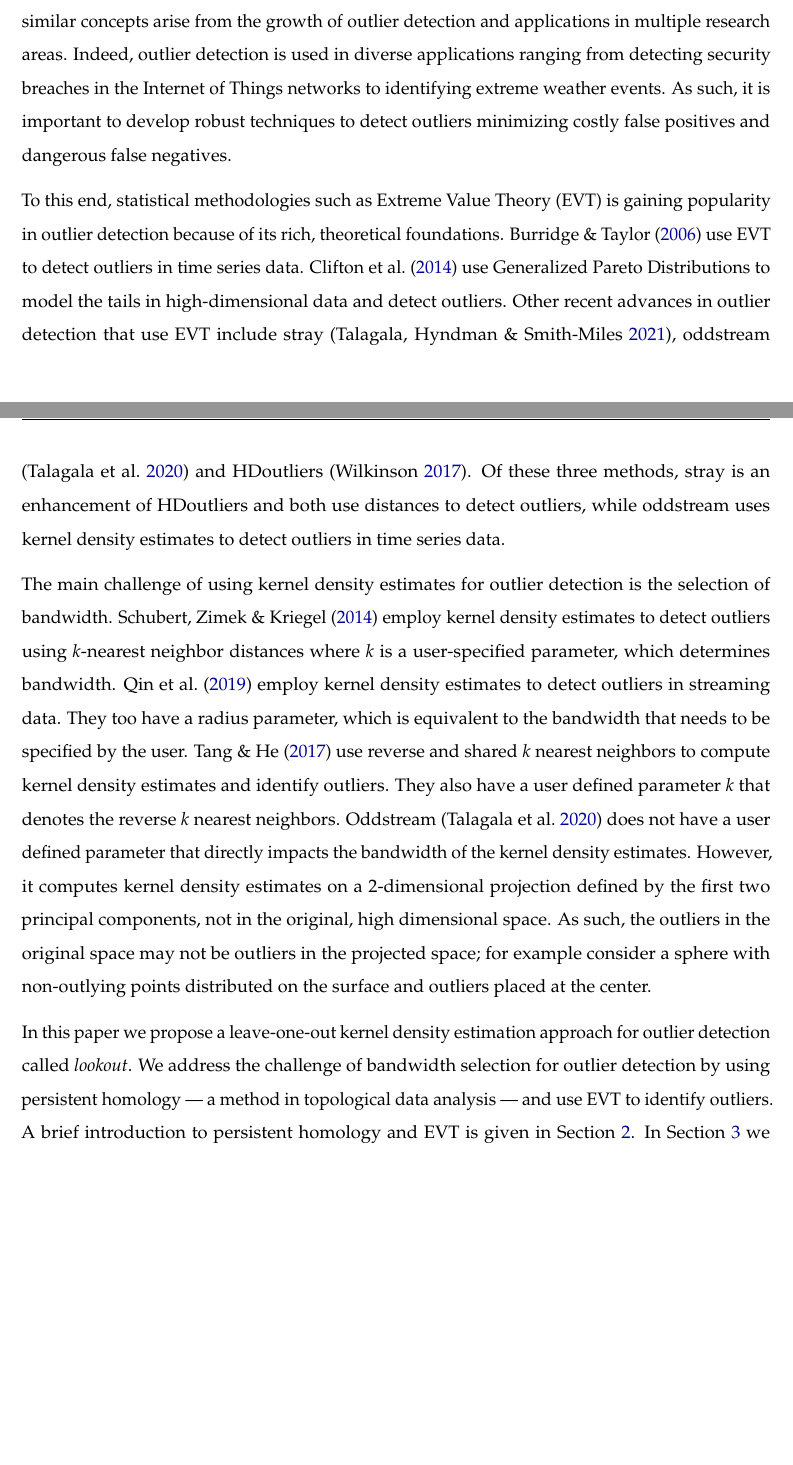
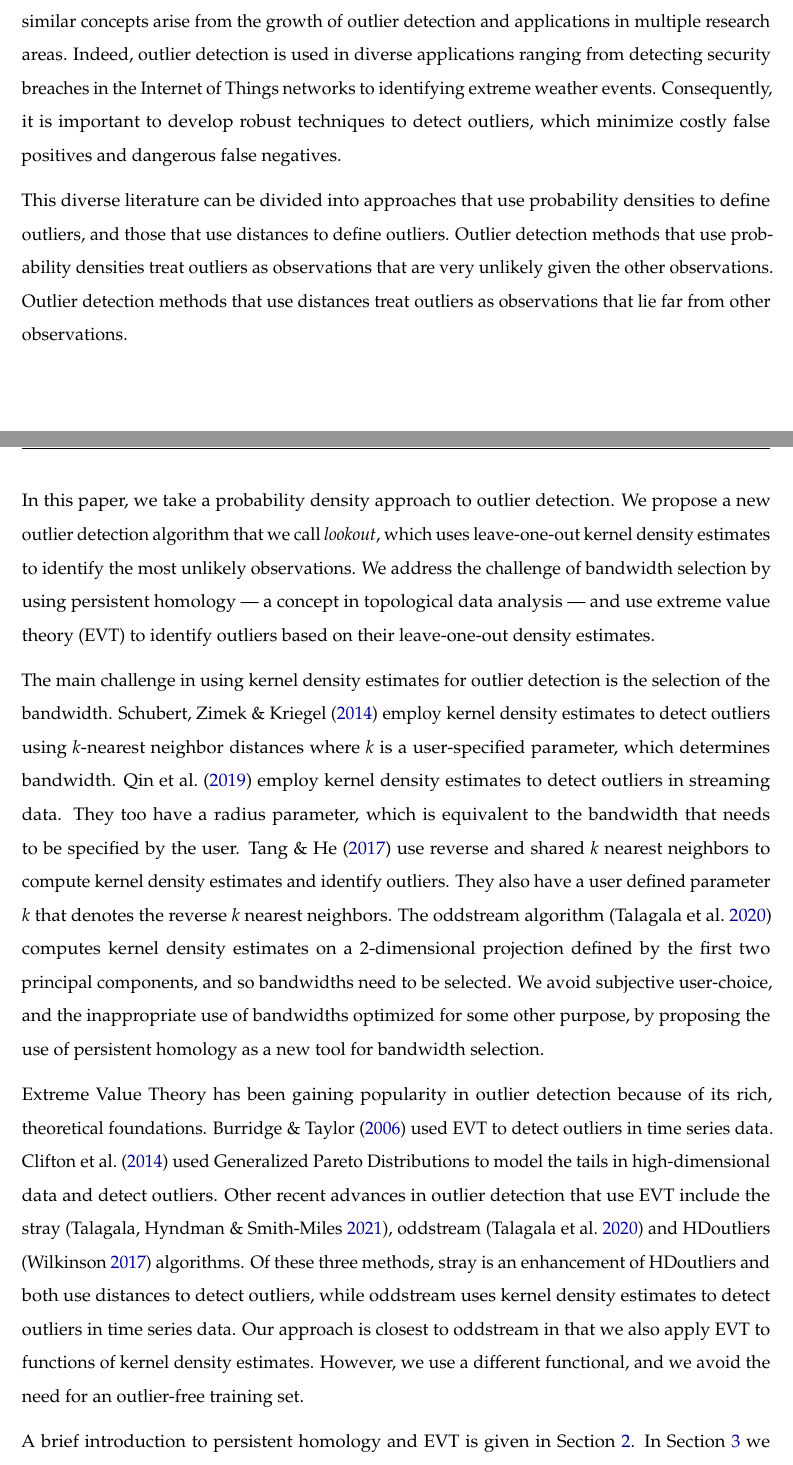
Before and after one commit to sevvandi/Paper-lookout, a LaTeX paper (lookout/lookout.tex): two parts of pages 3 and 4 of 26 before the commit and two parts of pages 3 and 4 of 27 after it, joined at a grey line, cut so that both start at the same text, the shorter picture padded with empty space. Compiled offline with pdfLaTeX.

Commit message:
Updated intro

```diff
--- a/lookout/lookout.tex
+++ b/lookout/lookout.tex
@@ -22,7 +22,7 @@
 \usepackage[unicode=true]{hyperref}
 \hypersetup{
             pdftitle={Leave-one-out kernel density estimates for outlier detection},
-            pdfkeywords={outlier detection, anomaly detection, leave-one-out kernel density estimates, topological data analysis, persistent homology, extreme value theory, peak over thresholds, generalized Pareto distribution},
+            pdfkeywords={anomaly detection, topological data analysis, persistent homology, extreme value theory, peak over thresholds, generalized Pareto distribution},
             pdfborder={0 0 0},
             breaklinks=true}
 \urlstyle{same}  % don't use monospace font for urls
@@ -337,13 +323,17 @@ outlier detection, anomaly detection, leave-one-out kernel density estimates, to
 \hypertarget{introduction}{%
 \section{Introduction}\label{introduction}}
 
-Outliers, anomalies and novelties are often interchangeably used to describe the same concept: data points that are unusual compared to the rest. The existence of multiple words to describe similar concepts arise from the growth of outlier detection and applications in multiple research areas. Indeed, outlier detection is used in diverse applications ranging from detecting security breaches in the Internet of Things networks to identifying extreme weather events. As such, it is important to develop robust techniques to detect outliers minimizing costly false positives and dangerous false negatives.
+Outliers, anomalies and novelties are often interchangeably used to describe the same concept: data points that are unusual compared to the rest. The existence of multiple words to describe similar concepts arise from the growth of outlier detection and applications in multiple research areas. Indeed, outlier detection is used in diverse applications ranging from detecting security breaches in the Internet of Things networks to identifying extreme weather events. Consequently, it is important to develop robust techniques to detect outliers, which minimize costly false positives and dangerous false negatives.
 
-To this end, statistical methodologies such as Extreme Value Theory (EVT) is gaining popularity in outlier detection because of its rich, theoretical foundations. \textcite{Burridge2006} use EVT to detect outliers in time series data. \textcite{Clifton2014} use Generalized Pareto Distributions to model the tails in high-dimensional data and detect outliers. Other recent advances in outlier detection that use EVT include stray \autocite{stray}, oddstream \autocite{talagala2019anomaly} and HDoutliers \autocite{wilkinson2017visualizing}. Of these three methods, stray is an enhancement of HDoutliers and both use distances to detect outliers, while oddstream uses kernel density estimates to detect outliers in time series data.
+This diverse literature can be divided into approaches that use probability densities to define outliers, and those that use distances to define outliers. Outlier detection methods that use probability densities treat outliers as observations that are very unlikely given the other observations. Outlier detection methods that use distances treat outliers as observations that lie far from other observations.
 
-The main challenge of using kernel density estimates for outlier detection is the selection of bandwidth. \textcite{Schubert2014} employ kernel density estimates to detect outliers using \(k\)-nearest neighbor distances where \(k\) is a user-specified parameter, which determines bandwidth. \textcite{Qin2019} employ kernel density estimates to detect outliers in streaming data. They too have a radius parameter, which is equivalent to the bandwidth that needs to be specified by the user. \textcite{Tang2017} use reverse and shared \(k\) nearest neighbors to compute kernel density estimates and identify outliers. They also have a user defined parameter \(k\) that denotes the reverse \(k\) nearest neighbors. Oddstream \autocite{talagala2019anomaly} does not have a user defined parameter that directly impacts the bandwidth of the kernel density estimates. However, it computes kernel density estimates on a 2-dimensional projection defined by the first two principal components, not in the original, high dimensional space. As such, the outliers in the original space may not be outliers in the projected space; for example consider a sphere with non-outlying points distributed on the surface and outliers placed at the center.
+In this paper, we take a probability density approach to outlier detection. We propose a new outlier detection algorithm that we call \emph{lookout}, which uses leave-one-out kernel density estimates to identify the most unlikely observations. We address the challenge of bandwidth selection by using persistent homology --- a concept in topological data analysis --- and use extreme value theory (EVT) to identify outliers based on their leave-one-out density estimates.
 
-In this paper we propose a leave-one-out kernel density estimation approach for outlier detection called \emph{lookout}. We address the challenge of bandwidth selection for outlier detection by using persistent homology --- a method in topological data analysis --- and use EVT to identify outliers. A brief introduction to persistent homology and EVT is given in Section \ref{sec:methodology}. In Section \ref{sec:lookout} we introduce the algorithm \emph{lookout} and the concept of outlier persistence, which explores the birth and death of outliers with changing bandwidth. We show examples illustrating the usefulness of outlier persistence and conduct experiments using synthetic data to evaluate the performance of lookout in Section \ref{sec:simulations}. Using an extensive data repository of real datasets, we compare the performance of lookout to HDoutliers and stray in Section \ref{sec:applications}.
+The main challenge in using kernel density estimates for outlier detection is the selection of the bandwidth. \textcite{Schubert2014} employ kernel density estimates to detect outliers using \(k\)-nearest neighbor distances where \(k\) is a user-specified parameter, which determines bandwidth. \textcite{Qin2019} employ kernel density estimates to detect outliers in streaming data. They too have a radius parameter, which is equivalent to the bandwidth that needs to be specified by the user. \textcite{Tang2017} use reverse and shared \(k\) nearest neighbors to compute kernel density estimates and identify outliers. They also have a user defined parameter \(k\) that denotes the reverse \(k\) nearest neighbors. The oddstream algorithm \autocite{talagala2019anomaly} computes kernel density estimates on a 2-dimensional projection defined by the first two principal components, and so bandwidths need to be selected. We avoid subjective user-choice, and the inappropriate use of bandwidths optimized for some other purpose, by proposing the use of persistent homology as a new tool for bandwidth selection.
+
+Extreme Value Theory has been gaining popularity in outlier detection because of its rich, theoretical foundations. \textcite{Burridge2006} used EVT to detect outliers in time series data. \textcite{Clifton2014} used Generalized Pareto Distributions to model the tails in high-dimensional data and detect outliers. Other recent advances in outlier detection that use EVT include the stray \autocite{stray}, oddstream \autocite{talagala2019anomaly} and HDoutliers \autocite{wilkinson2017visualizing} algorithms. Of these three methods, stray is an enhancement of HDoutliers and both use distances to detect outliers, while oddstream uses kernel density estimates to detect outliers in time series data. Our approach is closest to oddstream in that we also apply EVT to functions of kernel density estimates. However, we use a different functional, and we avoid the need for an outlier-free training set.
+
+A brief introduction to persistent homology and EVT is given in Section \ref{sec:methodology}. In Section \ref{sec:lookout} we introduce the algorithm \emph{lookout} and the concept of outlier persistence, which explores the birth and death of outliers with changing bandwidth. We show examples illustrating the usefulness of outlier persistence and conduct experiments using synthetic data to evaluate the performance of lookout in Section \ref{sec:simulations}. Using an extensive data repository of real datasets, we compare the performance of lookout to HDoutliers and stray in Section \ref{sec:applications}.
 
 We have produced an R package \texttt{lookout} \autocite{lookoutR} containing this algorithm. In addition, all examples in this paper are available in the supplementary material at \url{https://github.com/sevvandi/supplementary_material/tree/master/lookout}.
 
```
Also changed, not shown: lookout/lookout.pdf, lookout/lookout.tex (18 more changed lines), 1 other file.
